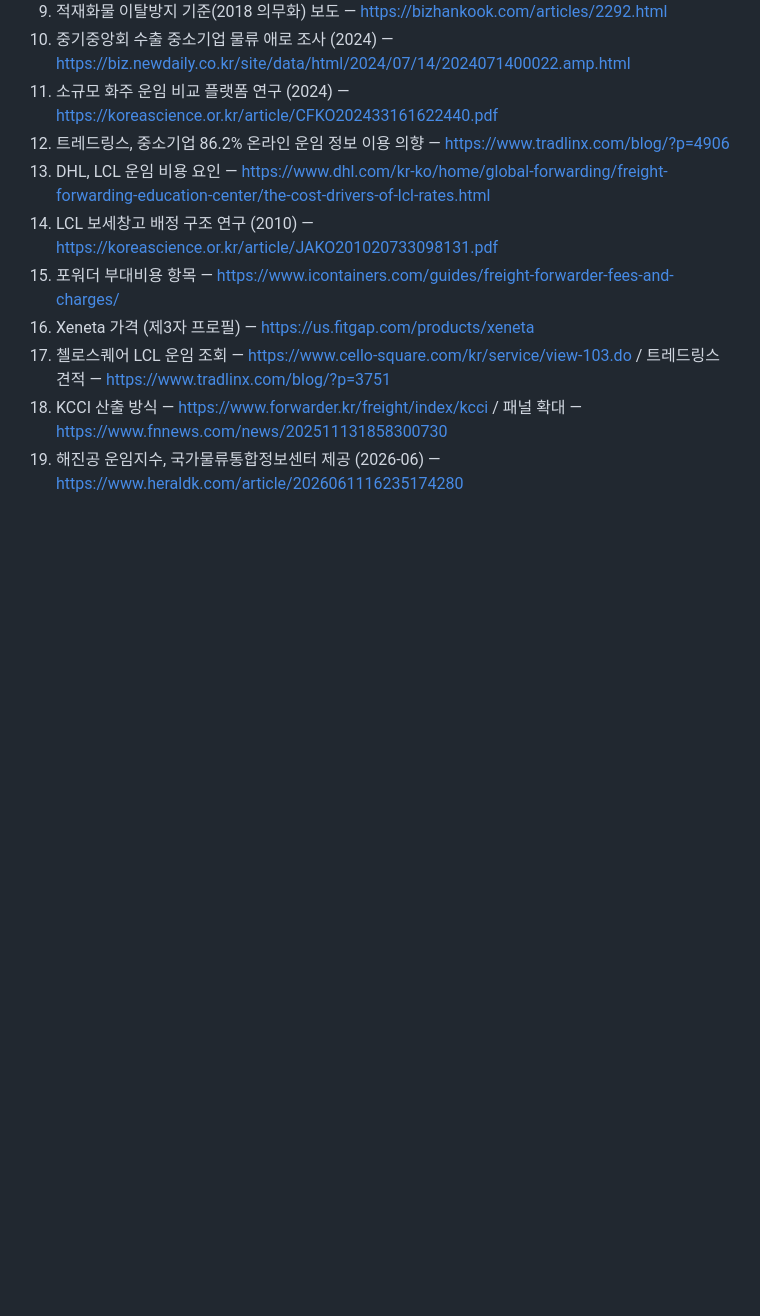
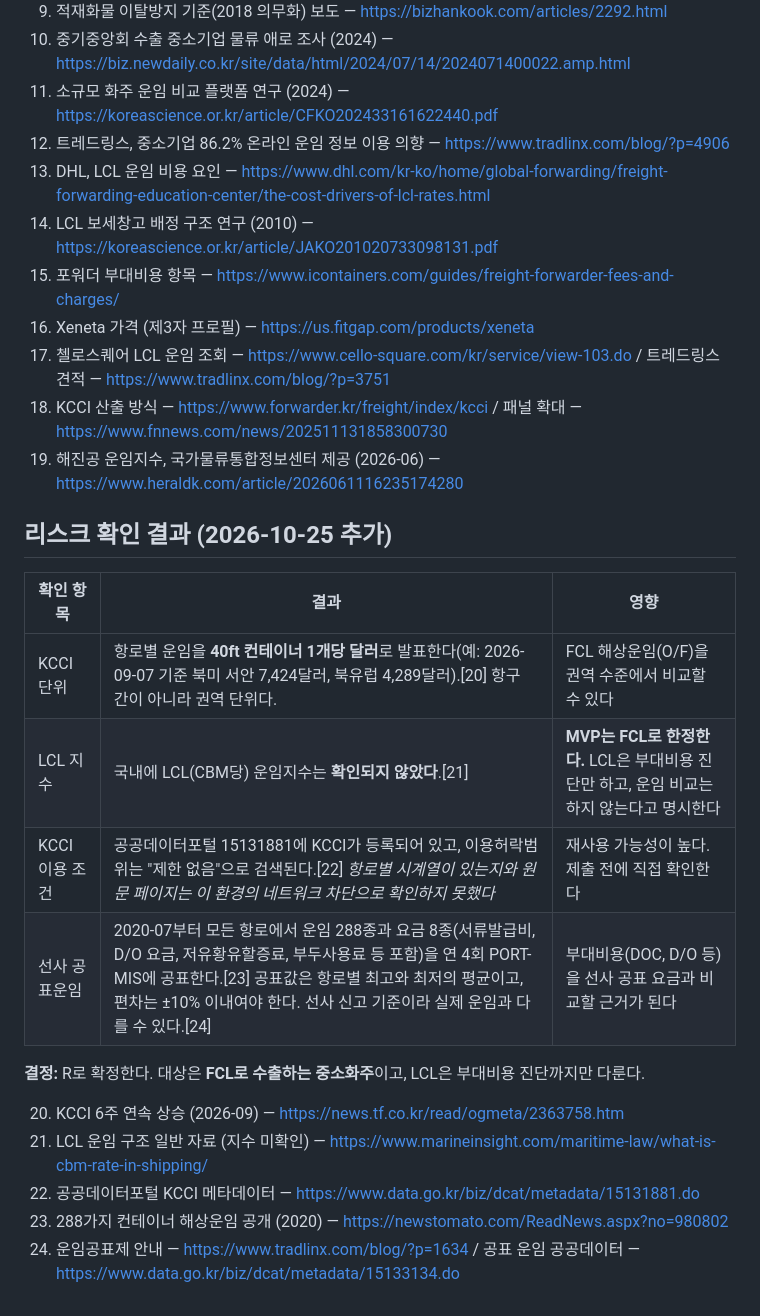
Before and after one commit to letstakeabreak/maritime-ax-2026, a Markdown page: docs/research/02-revalidation.md, the part around the change. Drawn GitHub-style; blank space fills up the shorter version.

Commit message:
Confirm topic R, add domain primer and execution plan
Co-Authored-By: Claude Opus 5.5 <noreply@anthropic.com>
Claude-Session: https://claude.ai/code/session_01USWhX3eGvCCGqNRGed9d4T

```diff
--- a/docs/research/02-revalidation.md
+++ b/docs/research/02-revalidation.md
@@ -99,3 +99,20 @@
 17. 첼로스퀘어 LCL 운임 조회 — https://www.cello-square.com/kr/service/view-103.do / 트레드링스 견적 — https://www.tradlinx.com/blog/?p=3751
 18. KCCI 산출 방식 — https://www.forwarder.kr/freight/index/kcci / 패널 확대 — https://www.fnnews.com/news/202511131858300730
 19. 해진공 운임지수, 국가물류통합정보센터 제공 (2026-06) — https://www.heraldk.com/article/2026061116235174280
+
+## 리스크 확인 결과 (2026-10-25 추가)
+
+| 확인 항목 | 결과 | 영향 |
+|---|---|---|
+| KCCI 단위 | 항로별 운임을 **40ft 컨테이너 1개당 달러**로 발표한다(예: 2026-09-07 기준 북미 서안 7,424달러, 북유럽 4,289달러).[20] 항구 간이 아니라 권역 단위다. | FCL 해상운임(O/F)을 권역 수준에서 비교할 수 있다 |
+| LCL 지수 | 국내에 LCL(CBM당) 운임지수는 **확인되지 않았다**.[21] | **MVP는 FCL로 한정한다.** LCL은 부대비용 진단만 하고, 운임 비교는 하지 않는다고 명시한다 |
+| KCCI 이용 조건 | 공공데이터포털 15131881에 KCCI가 등록되어 있고, 이용허락범위는 "제한 없음"으로 검색된다.[22] *항로별 시계열이 있는지와 원문 페이지는 이 환경의 네트워크 차단으로 확인하지 못했다* | 재사용 가능성이 높다. 제출 전에 직접 확인한다 |
+| 선사 공표운임 | 2020-07부터 모든 항로에서 운임 288종과 요금 8종(서류발급비, D/O 요금, 저유황유할증료, 부두사용료 등 포함)을 연 4회 PORT-MIS에 공표한다.[23] 공표값은 항로별 최고와 최저의 평균이고, 편차는 ±10% 이내여야 한다. 선사 신고 기준이라 실제 운임과 다를 수 있다.[24] | 부대비용(DOC, D/O 등)을 선사 공표 요금과 비교할 근거가 된다 |
+
+**결정:** R로 확정한다. 대상은 **FCL로 수출하는 중소화주**이고, LCL은 부대비용 진단까지만 다룬다.
+
+20. KCCI 6주 연속 상승 (2026-09) — https://news.tf.co.kr/read/ogmeta/2363758.htm
+21. LCL 운임 구조 일반 자료 (지수 미확인) — https://www.marineinsight.com/maritime-law/what-is-cbm-rate-in-shipping/
+22. 공공데이터포털 KCCI 메타데이터 — https://www.data.go.kr/biz/dcat/metadata/15131881.do
+23. 288가지 컨테이너 해상운임 공개 (2020) — https://newstomato.com/ReadNews.aspx?no=980802
+24. 운임공표제 안내 — https://www.tradlinx.com/blog/?p=1634 / 공표 운임 공공데이터 — https://www.data.go.kr/biz/dcat/metadata/15133134.do
```
Also changed, not shown: docs/PLAN.md (added, +55 -0 lines), docs/research/03-domain-primer.md (added, +55 -0 lines).
